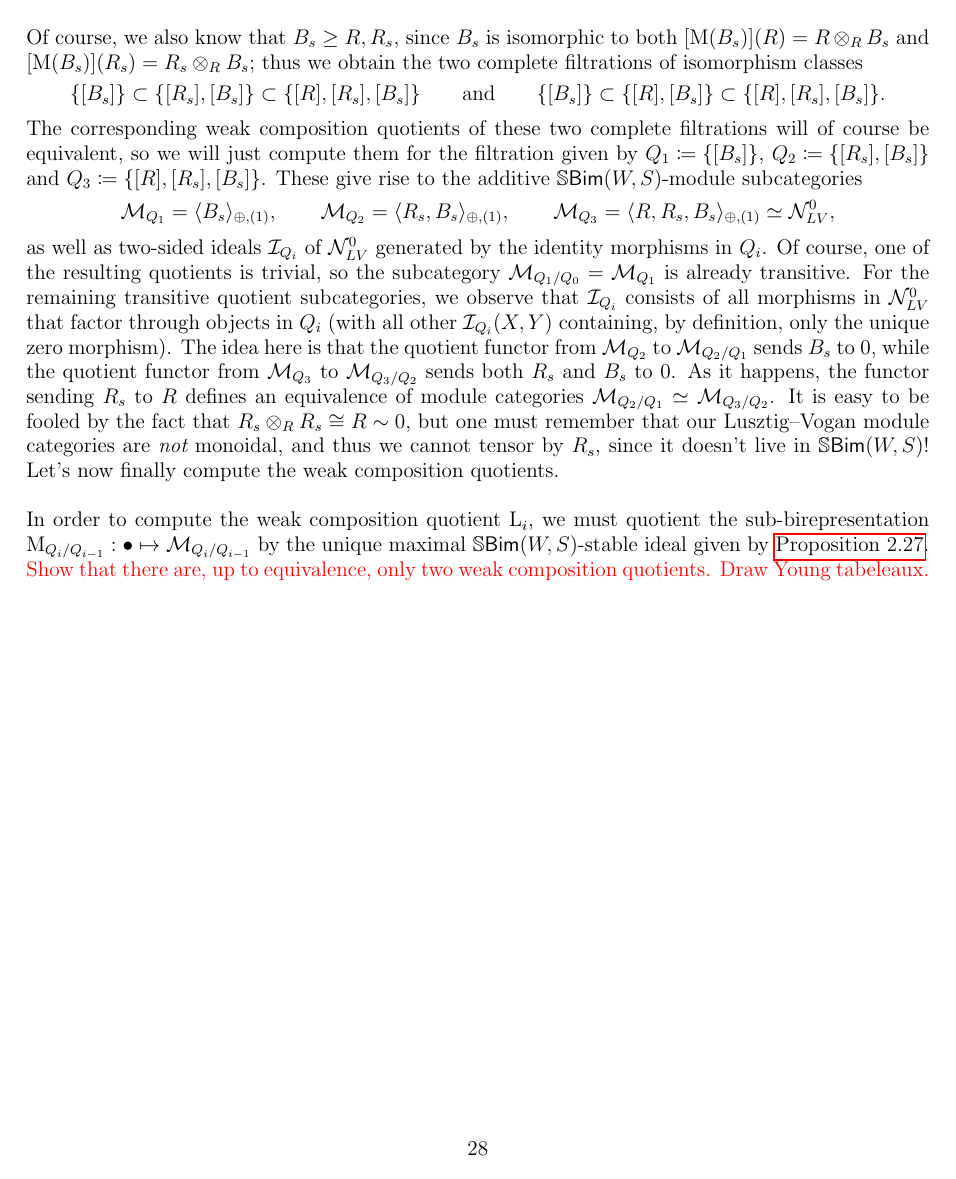
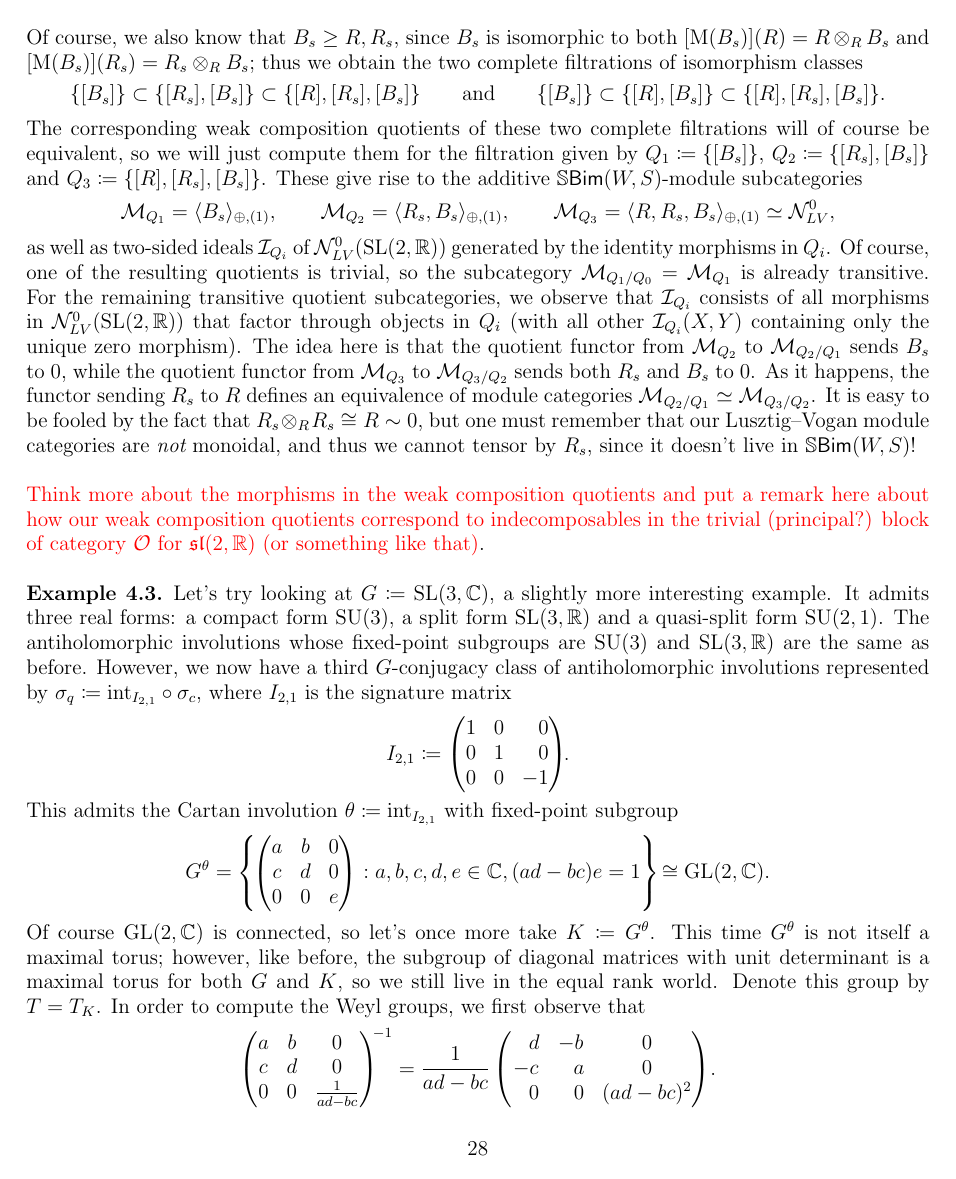
Before and after one commit to Delphinoid/delphinoid.github.io, a LaTeX paper (research/7/Notes.tex): page 28 of 32 before the commit and page 28 of 33 after it. The pictures show the PDF file research/7/Notes.pdf that the author committed with the source.

Commit message:
Modified birepresentation theory notes.

```diff
--- a/research/7/Notes.tex
+++ b/research/7/Notes.tex
@@ -940,10 +940,10 @@ v^{\ell(w) - \ell(y)} h_{y,w}(v^{-1}) = \sum_{i \geq 0} v^i \textnormal{dim}_\ma
 \noindent %With the additional assumption that $K$ is the identity component of $G^\theta$ (see \cite{LR22} for details), we proceed as follows.
 Let $P \coloneqq \textnormal{Sym}(\textnormal{span}_\mathbbm{k}(X(T_K)))$ be the symmetric algebra on the $\mathbbm{k}$-span of the character lattice $X(T_K) \coloneqq \homset(T_K, \mathbb{C}^\times)$ of a maximal torus $T_K$ of $K$ contained in $B_K \coloneqq B \cap K$, which we grade in degree $2$%graded such that $\textnormal{span}_\mathbb{R}(X_*(T_K))$ has degree $2$
 , and similarly let $R \coloneqq \textnormal{Sym}(\textnormal{span}_\mathbbm{k}(X(T)))$ be the symmetric algebra on the $\mathbbm{k}$-span of the character lattice of the unique maximal, $\theta$-stable torus $T \coloneqq Z_G(T_K)$ of $G$ containing $T_K$ (see \cite[Lemma 6.1.2]{LR22}), which we once again grade in degree $2$%graded such that $\textnormal{span}_\mathbb{R}(X_*(T))$ has degree $2$
-. Denote by $W \coloneqq N_G(T)/T$ the Weyl group of $G$ corresponding to $T$, by $W^\theta$ the set of elements of $W$ fixed under the involution induced by $\theta$ and by $W_K \coloneqq N_K(T_K)/T_K$ the Weyl group of $K$ corresponding to $T_K$, where we write $P^{W_K} \coloneqq \{p \in P : wp = p\text{ for all }w \in W_K\}$. Note that $W_K \subseteq W^\theta \subseteq W$, and by choosing the set of simple roots in $W$ corresponding to $B$ we obtain a Coxeter system $(W, S)$. Finally, let $\phi : R \to P$ be the algebra homomorphism extending the restriction map $X(T) \to X(T_K)$. For each $w \in W$, we define the {\em $w$-standard bimodule} $P_w$ to be the $(P_{W_K}, R)$-bimodule given by $P$ as a vector space with left action given by left multiplication and right action given by $s\cdot_w r \coloneqq s\phi(w(r))$ for all $s \in P$ and $r \in R$, where $w(r)$ denotes $w$ acting on $r$ via the reflection action given in \hyperref[WRAction]{Remark \ref*{WRAction}}. We now define\\[-\linespacing]
+. Denote by $W \coloneqq N_G(T)/T$ the Weyl group of $G$ corresponding to $T$, by $W^\theta$ the set of elements of $W$ fixed under the involution induced by $\theta$ and by $W_K \coloneqq N_K(T_K)/T_K$ the Weyl group of $K$ corresponding to $T_K$, where we write $P^{W_K} \coloneqq \{p \in P : wp = p\text{ for all }w \in W_K\}$. Note that $W_K \subseteq W^\theta \subseteq W$, and by choosing the set of simple roots in $W$ corresponding to $B$ we obtain a Coxeter system $(W, S)$. Finally, let $\phi : R \to P$ be the algebra homomorphism extending the restriction map $X(T) \to X(T_K)$. For each $w \in W$, we define the {\em $w$-standard bimodule} $P_w$ to be the $(P^{W_K}, R)$-bimodule given by $P$ as a vector space with left action given by left multiplication and right action given by $s\cdot_w r \coloneqq s\phi(w(r))$ for all $s \in P$ and $r \in R$, where $w(r)$ denotes $w$ acting on $r$ via the reflection action given in \hyperref[WRAction]{Remark \ref*{WRAction}}. Letting ${}^KW^\theta$ be a set of coset representatives for the set of right $W_K$-cosets $W_K\backslash W^\theta$, we now define\\[-\linespacing]
 \begin{align*}
 \begin{split}
-\mathcal{N}_{LV}^0 \coloneqq \langle P_w \otimes_R X : w \in W^\theta, X \in \obset(\mathbb{S}\textcat{Bim}(W, S))\rangle_{\oplus,\ominus,(1)}
+\mathcal{N}_{LV}^0 \coloneqq \langle P_w \otimes_R X : w \in \textcolor{red}{{}^KW^\theta}, X \in \obset(\mathbb{S}\textcat{Bim}(W, S))\rangle_{\oplus,\ominus,(1)}
 \end{split}
 \end{align*}
 \noindent\\[-\linespacing] to be the category of $(P^{W_K}, R)$-bimodules generated by standard bimodules under the right action of Soergel bimodules and closed under direct sums, direct summands and gradning shifts. By \cite[Theorem 1.3.1]{LR22}, this categorifies the trivial block of the associated module of Lusztig and Vogan.\\
@@ -958,5 +958,5 @@ s(\alpha_t) = \alpha_t + 2\cos\!\left(\frac{\pi}{m_{st}}\right)\!\alpha_s.
 \begin{align*}
 \begin{split}
-\mathcal{N}_{LV}^0 = \langle R_w \otimes_R X : [w] \in W/W_K, X \in \obset(\mathbb{S}\textcat{Bim}(W, S))\rangle_{\oplus,\ominus,(1)}.
+\mathcal{N}_{LV}^0 = \langle R_w \otimes_R X : w \in {}^KW, X \in \obset(\mathbb{S}\textcat{Bim}(W, S))\rangle_{\oplus,\ominus,(1)},
 \end{split}
 \end{align*}
@@ -1048,7 +1049,8 @@ R_{s} \otimes_R B_1 \cong (R_{s} \otimes_R R) \otimes_R R(1) &\cong R_{s},&\qqua
 \mathcal{M}_{Q_1} = \langle B_{s} \rangle_{\oplus,(1)},\qquad\mathcal{M}_{Q_2} = \langle R_{s}, B_{s}\rangle_{\oplus,(1)},\qquad\mathcal{M}_{Q_3} = \langle R, R_{s}, B_{s}\rangle_{\oplus,(1)} \simeq \mathcal{N}_{LV}^0,
 \end{split}
 \end{align*}
-\noindent as well as two-sided ideals $\mathcal{I}_{Q_i}$ of $\mathcal{N}_{LV}^0$ generated by the identity morphisms in $Q_i$. Of course, one of the resulting quotients is trivial, so the subcategory $\mathcal{M}_{Q_1/Q_0} = \mathcal{M}_{Q_1}$ is already transitive. For the remaining transitive quotient subcategories, we observe that $\mathcal{I}_{Q_i}$ consists of all morphisms in $\mathcal{N}_{LV}^0$ that factor through objects in $Q_i$ (with all other $\mathcal{I}_{Q_i}(X, Y)$ containing, by definition, only the unique zero morphism). The idea here is that the quotient functor from $\mathcal{M}_{Q_2}$ to $\mathcal{M}_{Q_2/Q_1}$ sends $B_s$ to $0$, while the quotient functor from $\mathcal{M}_{Q_3}$ to $\mathcal{M}_{Q_3/Q_2}$ sends both $R_s$ and $B_s$ to $0$. As it happens, the functor sending $R_s$ to $R$ defines an equivalence of module categories $\mathcal{M}_{Q_2/Q_1} \simeq \mathcal{M}_{Q_3/Q_2}$. It is easy to be fooled by the fact that $R_s \otimes_R R_s \cong R \sim 0$, but one must remember that our Lusztig--Vogan module categories are {\em not} monoidal, and thus we cannot tensor by $R_s$, since it doesn't live in $\mathbb{S}\textcat{Bim}(W, S)$! Let's now finally compute the weak composition quotients. %Well, for $\textnormal{L}_1$, observe that
+\noindent as well as two-sided ideals $\mathcal{I}_{Q_i}$ of $\mathcal{N}_{LV}^0(\textnormal{SL}(2, \mathbb{R}))$ generated by the identity morphisms in $Q_i$. Of course, one of the resulting quotients is trivial, so the subcategory $\mathcal{M}_{Q_1/Q_0} = \mathcal{M}_{Q_1}$ is already transitive. For the remaining transitive quotient subcategories, we observe that $\mathcal{I}_{Q_i}$ consists of all morphisms in $\mathcal{N}_{LV}^0(\textnormal{SL}(2, \mathbb{R}))$ that factor through objects in $Q_i$ (with all other $\mathcal{I}_{Q_i}(X, Y)$ containing %, by definition,
+only the unique zero morphism). The idea here is that the quotient functor from $\mathcal{M}_{Q_2}$ to $\mathcal{M}_{Q_2/Q_1}$ sends $B_s$ to $0$, while the quotient functor from $\mathcal{M}_{Q_3}$ to $\mathcal{M}_{Q_3/Q_2}$ sends both $R_s$ and $B_s$ to $0$. As it happens, the functor sending $R_s$ to $R$ defines an equivalence of module categories $\mathcal{M}_{Q_2/Q_1} \simeq \mathcal{M}_{Q_3/Q_2}$. It is easy to be fooled by the fact that $R_s \otimes_R R_s \cong R \sim 0$, but one must remember that our Lusztig--Vogan module categories are {\em not} monoidal, and thus we cannot tensor by $R_s$, since it doesn't live in $\mathbb{S}\textcat{Bim}(W, S)$!\\ %Let's now finally compute the weak composition quotients. %Well, for $\textnormal{L}_1$, observe that
 %\begin{align*}
 %\begin{split}
 %(\textnormal{ch}_\Delta(B_s), \textnormal{ch}_\Delta(B_s)) = \tau(\omega(b_s)b_s) = \tau((q + q^{-1})T_s + q^2 + 1) = q^2 + 1.
@@ -1069,8 +1071,10 @@ R_{s} \otimes_R B_1 \cong (R_{s} \otimes_R R) \otimes_R R(1) &\cong R_{s},&\qqua
 %\end{split}
 %\end{align*}
 
-\noindent In order to compute the weak composition quotient $\textnormal{L}_i$, we must quotient the sub-birepresentation $\textnormal{M}_{Q_i/Q_{i-1}} : \bullet \mapsto \mathcal{M}_{Q_i/Q_{i-1}}$ by the unique maximal $\mathbb{S}\textcat{Bim}(W, S)$-stable ideal given by \hyperref[UniqueMaximalIdeal]{Proposition \ref*{UniqueMaximalIdeal}}. \textcolor{red}{Show that there are, up to equivalence, only two weak composition quotients. Draw Young tabeleaux.}
+%\noindent In order to compute the weak composition quotient $\textnormal{L}_i$, we must quotient the sub-birepresentation $\textnormal{M}_{Q_i/Q_{i-1}} : \bullet \mapsto \mathcal{M}_{Q_i/Q_{i-1}}$ by the unique maximal $\mathbb{S}\textcat{Bim}(W, S)$-stable ideal given by \hyperref[UniqueMaximalIdeal]{Proposition \ref*{UniqueMaximalIdeal}}. \textcolor{red}{Show that there are, up to equivalence, only two weak composition quotients. Draw Young tabeleaux.}
 \end{example}
+
+\noindent\textcolor{red}{Think more about the morphisms in the weak composition quotients and put a remark here about how our weak composition quotients correspond to indecomposables in the trivial (principal?) block of category $\mathcal{O}$ for $\mathfrak{sl}(2, \mathbb{R})$ (or something like that)}.\\
 %In other words, we can (and usually will) start with a Lie group $G_\mathbb{R}$. As a first example, let's start with $G_\mathbb{R} \coloneqq \textnormal{SL}(2, \mathbb{R})$, which admits the maximal compact subgroup $K_\mathbb{R} \coloneqq \textnormal{SO}(2)$ (this is also its maximal torus). The complexification of $G_\mathbb{R}$ is of course $G \coloneqq \textnormal{SL}(2, \mathbb{C})$, while the complexification of $K_\mathbb{R}$ is homeomorphic to the subgroup $K$ of diagonal matrices in $G$. A maximal torus $T$ for $G$ is the subgroup of diagonal matrices in $\textnormal{SU}(2)$, whence the Weyl group of $G$ is $W \coloneqq N_G(T)/T = \mathbb{Z}/2\mathbb{Z}$, as
 %\begin{align*}
 %\begin{split}
@@ -1087,6 +1091,62 @@ R_{s} \otimes_R B_1 \cong (R_{s} \otimes_R R) \otimes_R R(1) &\cong R_{s},&\qqua
 %\end{align*}
 %\noindent The Weyl group of $K$, meanwhile, is just the trivial group $W_K \coloneqq N_K(T_K)/T_K = \{0\}$.
 %\end{example}
+
+\noindent\begin{example} Let's try looking at $G \coloneqq \textnormal{SL}(3, \mathbb{C})$, a slightly more interesting example. It admits three real forms: a compact form $\textnormal{SU}(3)$, a split form $\textnormal{SL}(3, \mathbb{R})$ and a quasi-split form $\textnormal{SU}(2, 1)$. The antiholomorphic involutions whose fixed-point subgroups are $\textnormal{SU}(3)$ and $\textnormal{SL}(3, \mathbb{R})$ are the same as before. However, we now have a third $G$-conjugacy class of antiholomorphic involutions represented by $\sigma_q \coloneqq \textnormal{int}_{I_{2,1}} \circ \sigma_c$, where $I_{2,1}$ is the signature matrix
+\begin{align*}
+\begin{split}
+I_{2,1} \coloneqq \begin{pmatrix}1&0&\hphantom{-}0\\0&1&\hphantom{-}0\\0&0&-1\end{pmatrix}\!\!.
+\end{split}
+\end{align*}
+\noindent This admits the Cartan involution $\theta \coloneqq \textnormal{int}_{I_{2,1}}$ with fixed-point subgroup
+\begin{align*}
+\begin{split}
+G^\theta = \left\{\!\begin{pmatrix}a&b&0\\c&d&0\\0&0&e\end{pmatrix} : a, b, c, d, e \in \mathbb{C}, (ad - bc)e = 1\right\}\! \cong \textnormal{GL}(2, \mathbb{C}).
+\end{split}
+\end{align*}
+\noindent Of course $\textnormal{GL}(2, \mathbb{C})$ is connected, so let's once more take $K \coloneqq G^\theta$. This time $G^\theta$ is not itself a maximal torus; however, like before, the subgroup of diagonal matrices with unit determinant is a maximal torus for both $G$ and $K$, so we still live in the equal rank world. Denote this group by $T = T_K$. In order to compute the Weyl groups, we first observe that
+\begin{align*}
+\begin{split}
+\begin{pmatrix}a&b&0\\c&d&0\\0&0&\frac{1}{ad-bc}\end{pmatrix}^{\!\!-1} = \frac{1}{ad-bc}\begin{pmatrix}\hphantom{-}d&-b&0\\-c&\hphantom{-}a&0\\\hphantom{-}0&\hphantom{-}0&(ad-bc)^2\end{pmatrix}\!.
+\end{split}
+\end{align*}
+\newpage
+\noindent Thus it follows that
+\begin{align*}
+\begin{split}
+\begin{pmatrix}a&b&0\\c&d&0\\0&0&\frac{1}{ad-bc}\end{pmatrix}^{\!\!-1}\!\begin{pmatrix}j&0&0\\0&k&0\\0&0&\frac{1}{jk}\end{pmatrix}\!\begin{pmatrix}a&b&0\\c&d&0\\0&0&\frac{1}{ad-bc}\end{pmatrix} = \frac{1}{ad-bc}\begin{pmatrix}adj-bck&bd(j-k)&0\\ac(k-j)&adk-bcj&0\\0&0&\frac{1}{jk}\end{pmatrix}\!.
+\end{split}
+\end{align*}
+\noindent In other words,
+\begin{align*}
+\begin{split}
+N_K(T_K) = T_K \sqcup \left\{\begin{pmatrix}0&b&\hphantom{-}0\\c&0&\hphantom{-}0\\0&0&-\frac{1}{bc}\end{pmatrix} : b, c \in \mathbb{C}^\times\right\}\!,
+\end{split}
+\end{align*}
+\noindent whence $W_K = S_2 = \langle s\rangle$. Meanwhile, $S_3 = \langle s, t : s^2 = t^2 = (st)^3 = 1\rangle$ is the Weyl group corresponding to $G$, since the Weyl group for $\textnormal{SL}(n, \mathbb{C})$ is the symmetric group $S_n$. In particular, one can show that
+\begin{align*}
+\begin{split}
+W \coloneqq N_G(T)/T = \left\langle T, \left\{\begin{pmatrix}0&b&\hphantom{-}0\\c&0&\hphantom{-}0\\0&0&-\frac{1}{bc}\end{pmatrix} : b, c \in \mathbb{C}^\times\right\}\!, \left\{\begin{pmatrix}-\frac{1}{fh}&0&0\\\hphantom{-}0&0&f\\\hphantom{-}0&h&0\end{pmatrix} : f, h \in \mathbb{C}^\times\right\}\right\rangle\!.
+\end{split}
+\end{align*}
+\noindent Taking $S = \{s, t\}$, we have $R = \mathbb{R}[\alpha_s, \alpha_t]$. The action of $W$ on $R$ is therefore induced by
+\begin{align*}
+\begin{split}
+s : \alpha_s \mapsto -\alpha_s,\qquad s : \alpha_t \mapsto \alpha_s + \alpha_t,\qquad t : \alpha_s \mapsto \alpha_s + \alpha_t,\qquad t : \alpha_t \mapsto -\alpha_t.
+\end{split}
+\end{align*}
+%\noindent\\[-2.75\baselineskip]
+%\begin{center}
+%\rule{0.5\linewidth}{1pt}
+%\end{center}
+\noindent Note again that $W^\theta = W$, as we would expect, while $R^{W_K} = R^s = \mathbb{R}[\alpha_s^2]$ is the graded subring of $R$ consisting only of polynomials in $\alpha_s$ of even degree. Now that we have a working definition for this Lusztig--Vogan module category, let's try to compute its Jordan--H\"{o}lder filtrations.\\[-1.5\baselineskip]
+\begin{center}
+\rule{0.5\linewidth}{1pt}
+\end{center}
+\noindent\\[-\baselineskip]
+\noindent By \cite[Lemma 6.2.3 and Lemma 6.1.5]{LR22}, $\mathcal{N}_{LV}^0(\textnormal{SU}(2, 1))$ will be generated by the standard bimodules $R_w$, where $w$ is a coset representative for $W_K\backslash W = \{W_K, W_Kt, W_Kts\} \cong \mathbb{Z}/3\mathbb{Z}$. We therefore have nine candidates for the indecomposables of $\mathcal{N}_{LV}^0(\textnormal{SU}(2, 1))$: $R$, $R_t$, $R_{ts}$, $B_s$, $B_t$, $R_t \otimes_R B_s$, $R_t \otimes_R B_t$, $R_{ts} \otimes_R B_s$ and $R_{ts} \otimes_R B_t$. By our previous reasoning from the $\mathcal{N}_{LV}^0(\textnormal{SL}(2, \mathbb{R}))$ example, $R_t \otimes_R B_t \cong B_t$ and $R_{ts} \otimes_R B_s \cong R_t \otimes_R B_s$. %We claim that all of these objects are indecomposable except for $R_{ts} \otimes_R B_t$.
+\textcolor{red}{Supposedly $B_s$ and $R_{ts} \otimes_R B_t$ are decomposable, with our last indecomposable being ``$R^s \otimes_{R^W} R$''. This doesn't make sense to me, and seems to contradict \cite[Lemma 6.2.3 and Lemma 6.1.5]{LR22} telling us that $R$, $R_t$ and $R_{ts}$ generate $\mathcal{N}_{LV}^0(\textnormal{SU}(2, 1))$. We expect only six indecomposables.}
+\end{example}
 \newpage
 
 \renewcommand\thesection{R}
```
Also changed, not shown: research/7/Notes.pdf, research/7/Notes.tex (17 more changed lines).
